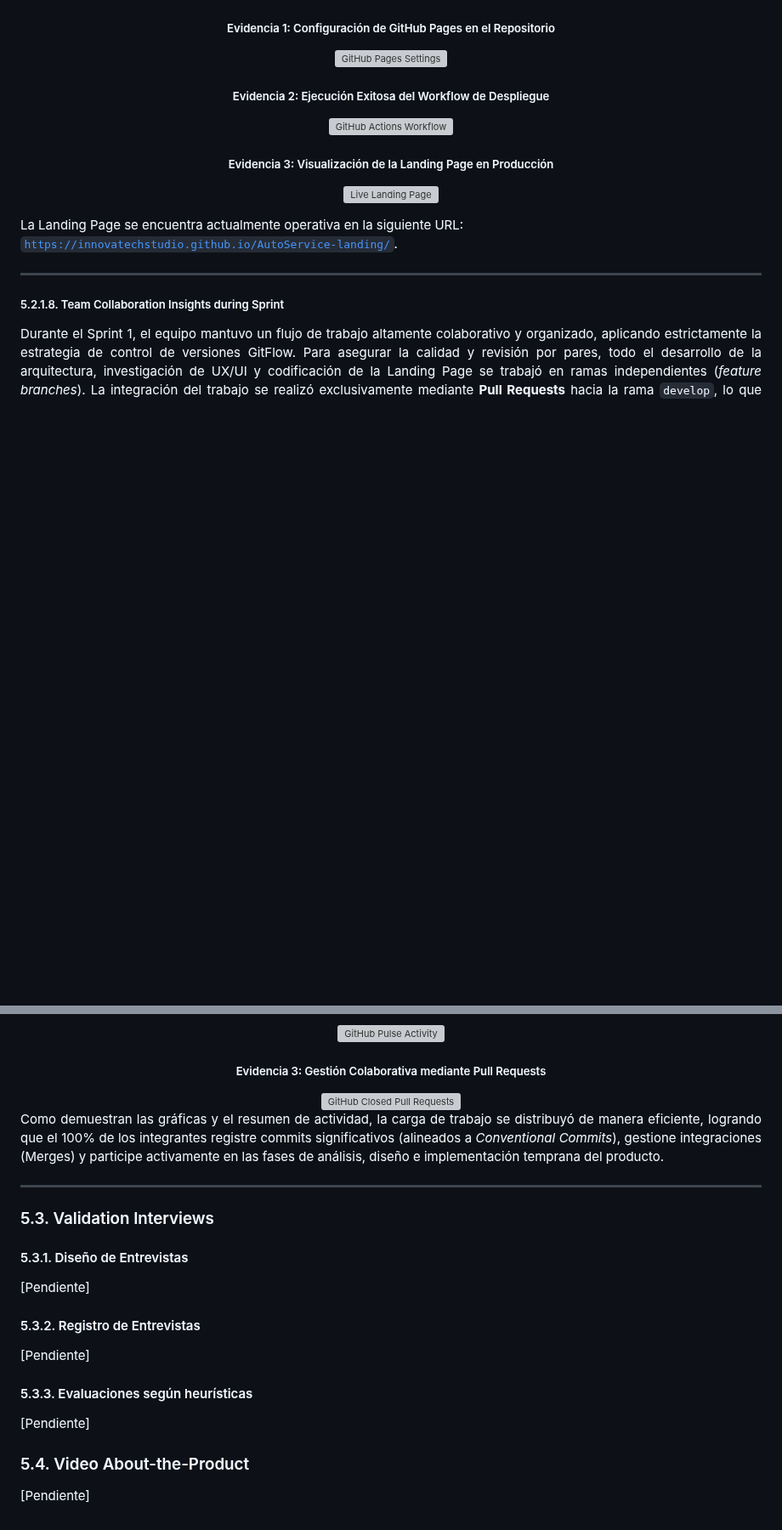
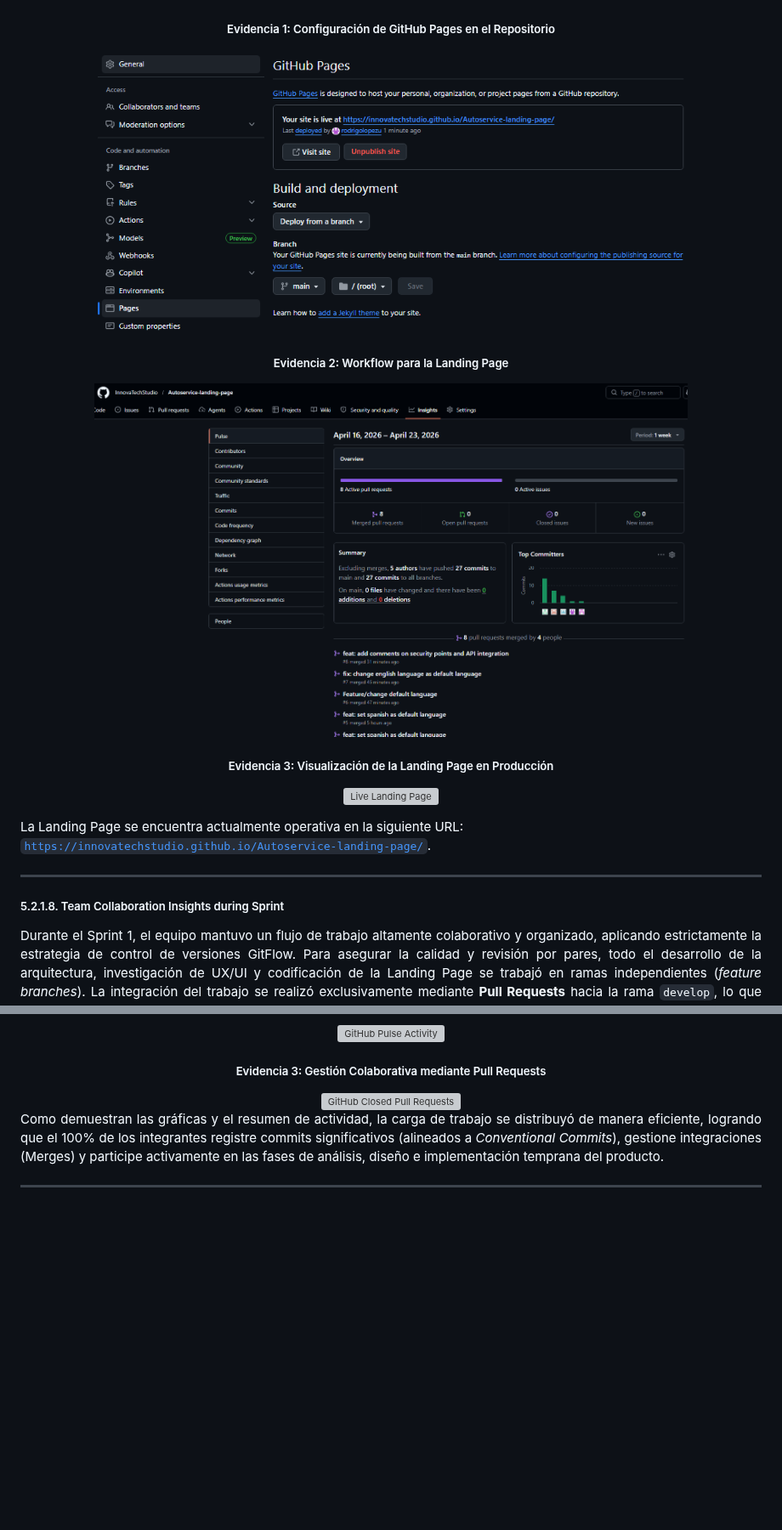
Before and after one commit to InnovaTechStudio/AutoService-729-OS, a Markdown page: Capitulo_5.md, 2 parts joined by grey strips. Shown at 85% size. Rendered like a GitHub page; pictures changed too: docs/assets/chapter-5/landing_pulse.png (added), docs/assets/chapter-5/pages_settings.png (added); blank space fills up the shorter version; grey boxes are pictures that could not be loaded.

```diff
--- a/Capitulo_5.md
+++ b/Capitulo_5.md
@@ -832,7 +867,7 @@ Para el despliegue, se utilizó <b>GitHub Pages</b>, aprovechando su integració
 <div align="center">
 
   <h5>Evidencia 1: Configuración de GitHub Pages en el Repositorio</h5>
-    <img src="docs/assets/chapter-5/deployment_github_settings.png" alt="GitHub Pages Settings" width="80%">
-  <h5>Evidencia 2: Ejecución Exitosa del Workflow de Despliegue</h5>
-    <img src="docs/assets/chapter-5/deployment_actions_success.png" alt="GitHub Actions Workflow" width="80%">
+    <img src="docs/assets/chapter-5/pages_settings.png" alt="GitHub Pages Settings" width="80%">
+  <h5>Evidencia 2: Workflow para la Landing Page</h5>
+    <img src="docs/assets/chapter-5/landing_pulse.png" alt="GitHub Actions Workflow" width="80%">
   <h5>Evidencia 3: Visualización de la Landing Page en Producción</h5>
@@ -840,7 +875,7 @@ Para el despliegue, se utilizó <b>GitHub Pages</b>, aprovechando su integració
 
 </div><p align="justify">
 
-La Landing Page se encuentra actualmente operativa en la siguiente URL: <code>https://innovatechstudio.github.io/AutoService-landing/</code>.
+La Landing Page se encuentra actualmente operativa en la siguiente URL: <code>https://innovatechstudio.github.io/Autoservice-landing-page/</code>.
 </p>
 
 ---
@@ -872,6 +907,7 @@ Como demuestran las gráficas y el resumen de actividad, la carga de trabajo se
 
 ---
 
+<!--  PENDIENTE PARA ENTREGA FINAL TB2
 ### 5.3. Validation Interviews
 
 #### 5.3.1. Diseño de Entrevistas
@@ -885,3 +921,4 @@ Como demuestran las gráficas y el resumen de actividad, la carga de trabajo se
 
 ### 5.4. Video About-the-Product
 [Pendiente]
+-->
```
Also changed, not shown: other parts of Capitulo_5.md (+37 -2 lines), docs/assets/chapter-5/emailjs_config.png (added), docs/assets/chapter-5/emailjs_example.png (added).
